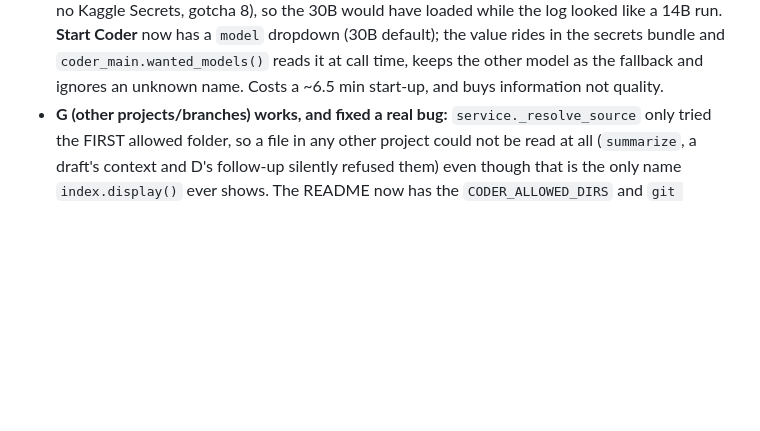
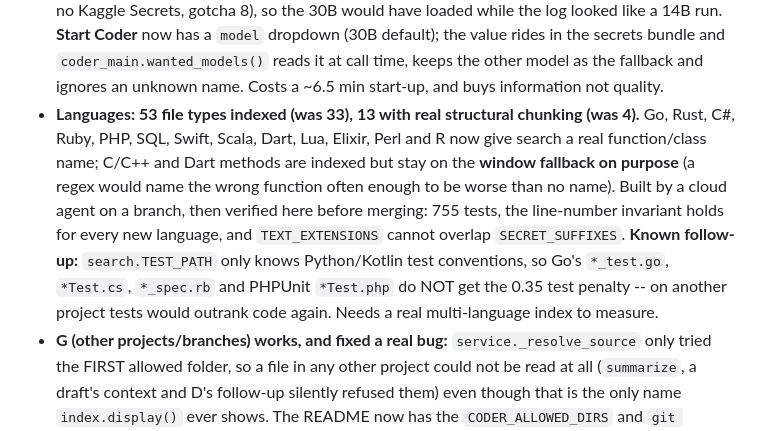
Before and after one commit to JatinMangla/personal-voice-assistant, a Markdown page: CLAUDE.md, the part around the change. Drawn GitHub-style; blank space fills up the shorter version.

```diff
--- a/CLAUDE.md
+++ b/CLAUDE.md
@@ -370,6 +370,15 @@ Nothing can run on a phone from here; the owner installs from `jarvis-app` and r
   run. **Start Coder** now has a `model` dropdown (30B default); the value rides in the secrets
   bundle and `coder_main.wanted_models()` reads it at call time, keeps the other model as the
   fallback and ignores an unknown name. Costs a ~6.5 min start-up, and buys information not quality.
+- **Languages: 53 file types indexed (was 33), 13 with real structural chunking (was 4).** Go,
+  Rust, C#, Ruby, PHP, SQL, Swift, Scala, Dart, Lua, Elixir, Perl and R now give search a real
+  function/class name; C/C++ and Dart methods are indexed but stay on the **window fallback on
+  purpose** (a regex would name the wrong function often enough to be worse than no name). Built by
+  a cloud agent on a branch, then verified here before merging: 755 tests, the line-number
+  invariant holds for every new language, and `TEXT_EXTENSIONS` cannot overlap `SECRET_SUFFIXES`.
+  **Known follow-up:** `search.TEST_PATH` only knows Python/Kotlin test conventions, so Go's
+  `*_test.go`, `*Test.cs`, `*_spec.rb` and PHPUnit `*Test.php` do NOT get the 0.35 test penalty --
+  on another project tests would outrank code again. Needs a real multi-language index to measure.
 - **G (other projects/branches) works, and fixed a real bug:** `service._resolve_source` only tried
   the FIRST allowed folder, so a file in any other project could not be read at all (`summarize`, a
   draft's context and D's follow-up silently refused them) even though that is the only name
```
Also changed, not shown: docs/CODER_HANDOVER.md (+9 -0 lines), docs/PROJECT_LOG.md (+22 -0 lines).
